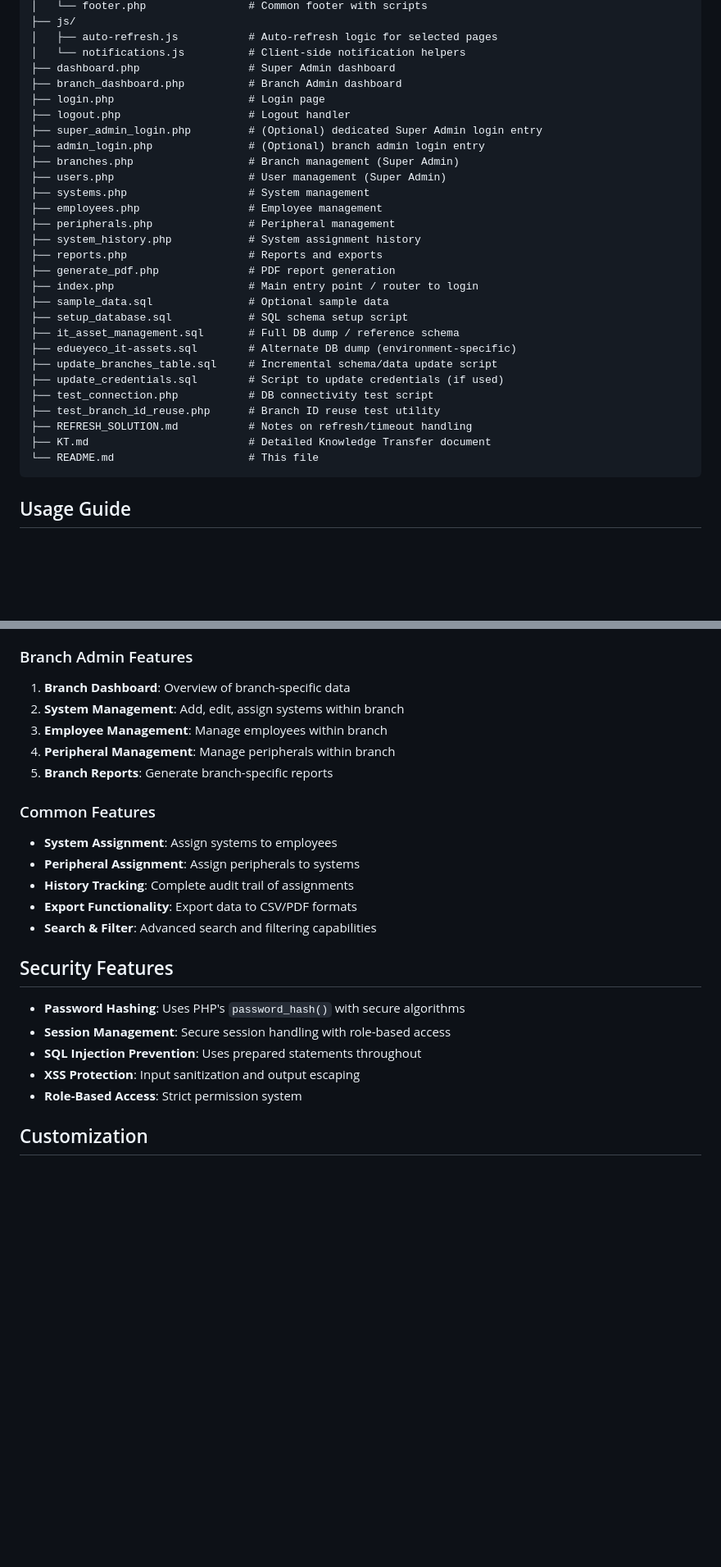
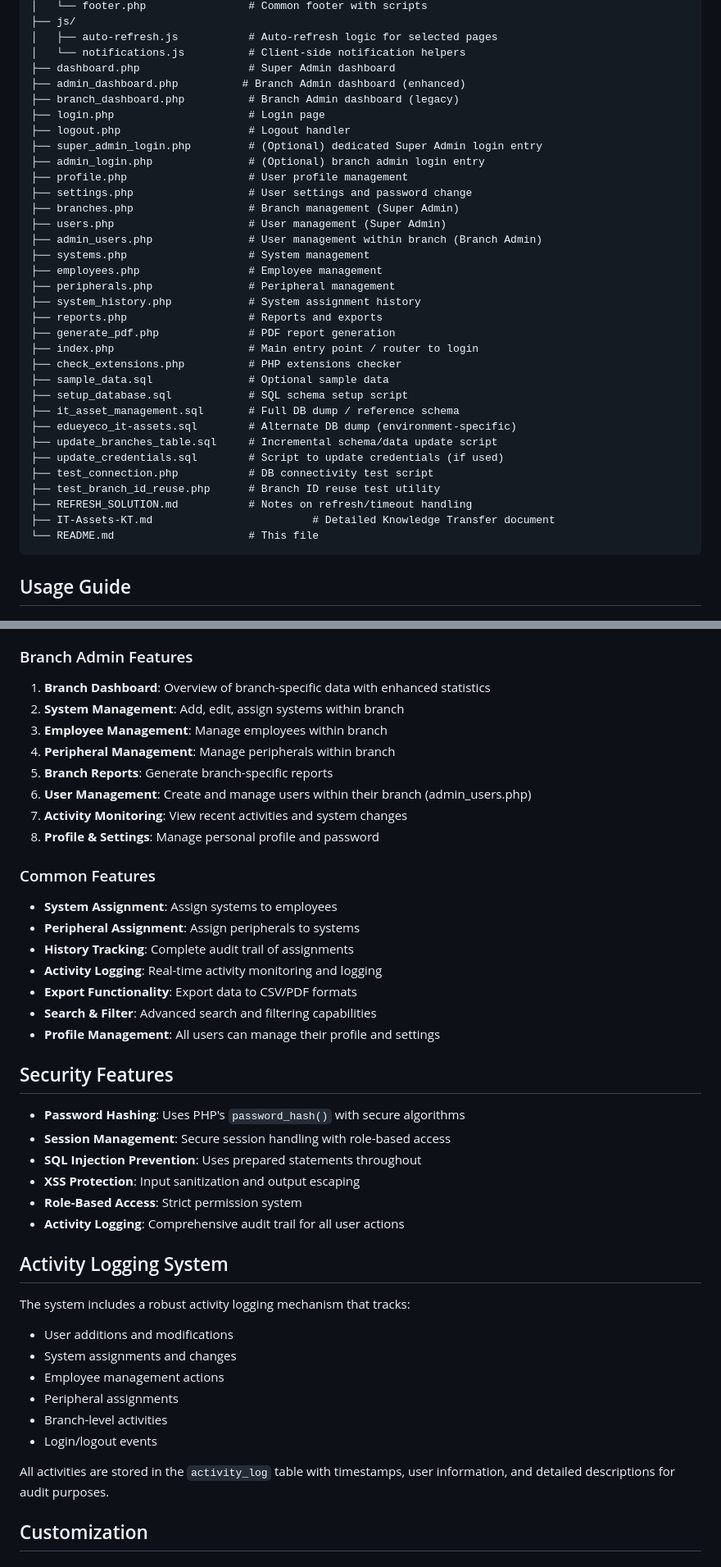
Before and after one commit to geetanjalitosscs/IT-Assets, a Markdown page: README.md, 2 parts joined by grey strips. Shown at 82% size. Rendered like a GitHub page; blank space fills up the shorter version.

Commit message:
last commit

````diff
--- a/README.md
+++ b/README.md
@@ -92,13 +102,17 @@ A comprehensive PHP + MySQL IT Asset Management System with role-based access co
 │   ├── auto-refresh.js           # Auto-refresh logic for selected pages
 │   └── notifications.js          # Client-side notification helpers
 ├── dashboard.php                 # Super Admin dashboard
-├── branch_dashboard.php          # Branch Admin dashboard
+├── admin_dashboard.php          # Branch Admin dashboard (enhanced)
+├── branch_dashboard.php          # Branch Admin dashboard (legacy)
 ├── login.php                     # Login page
 ├── logout.php                    # Logout handler
 ├── super_admin_login.php         # (Optional) dedicated Super Admin login entry
 ├── admin_login.php               # (Optional) branch admin login entry
+├── profile.php                   # User profile management
+├── settings.php                  # User settings and password change
 ├── branches.php                  # Branch management (Super Admin)
 ├── users.php                     # User management (Super Admin)
+├── admin_users.php               # User management within branch (Branch Admin)
 ├── systems.php                   # System management
 ├── employees.php                 # Employee management
 ├── peripherals.php               # Peripheral management
@@ -106,6 +120,7 @@ A comprehensive PHP + MySQL IT Asset Management System with role-based access co
 ├── reports.php                   # Reports and exports
 ├── generate_pdf.php              # PDF report generation
 ├── index.php                     # Main entry point / router to login
+├── check_extensions.php          # PHP extensions checker
 ├── sample_data.sql               # Optional sample data
 ├── setup_database.sql            # SQL schema setup script
 ├── it_asset_management.sql       # Full DB dump / reference schema
@@ -115,7 +130,7 @@ A comprehensive PHP + MySQL IT Asset Management System with role-based access co
 ├── test_connection.php           # DB connectivity test script
 ├── test_branch_id_reuse.php      # Branch ID reuse test utility
 ├── REFRESH_SOLUTION.md           # Notes on refresh/timeout handling
-├── KT.md                         # Detailed Knowledge Transfer document
+├── IT-Assets-KT.md                         # Detailed Knowledge Transfer document
 └── README.md                     # This file
 ```
 
@@ -129,18 +144,23 @@ A comprehensive PHP + MySQL IT Asset Management System with role-based access co
 5. **System Overview**: View all systems across branches
 
 ### Branch Admin Features
-1. **Branch Dashboard**: Overview of branch-specific data
+1. **Branch Dashboard**: Overview of branch-specific data with enhanced statistics
 2. **System Management**: Add, edit, assign systems within branch
 3. **Employee Management**: Manage employees within branch
 4. **Peripheral Management**: Manage peripherals within branch
 5. **Branch Reports**: Generate branch-specific reports
+6. **User Management**: Create and manage users within their branch (admin_users.php)
+7. **Activity Monitoring**: View recent activities and system changes
+8. **Profile & Settings**: Manage personal profile and password
 
 ### Common Features
 - **System Assignment**: Assign systems to employees
 - **Peripheral Assignment**: Assign peripherals to systems
 - **History Tracking**: Complete audit trail of assignments
+- **Activity Logging**: Real-time activity monitoring and logging
 - **Export Functionality**: Export data to CSV/PDF formats
 - **Search & Filter**: Advanced search and filtering capabilities
+- **Profile Management**: All users can manage their profile and settings
 
 ## Security Features
 
@@ -149,6 +169,19 @@ A comprehensive PHP + MySQL IT Asset Management System with role-based access co
 - **SQL Injection Prevention**: Uses prepared statements throughout
 - **XSS Protection**: Input sanitization and output escaping
 - **Role-Based Access**: Strict permission system
+- **Activity Logging**: Comprehensive audit trail for all user actions
+
+## Activity Logging System
+
+The system includes a robust activity logging mechanism that tracks:
+- User additions and modifications
+- System assignments and changes
+- Employee management actions
+- Peripheral assignments
+- Branch-level activities
+- Login/logout events
+
+All activities are stored in the `activity_log` table with timestamps, user information, and detailed descriptions for audit purposes.
 
 ## Customization
 
````
Also changed, not shown: other parts of README.md (+10 -0 lines), IT-Assets-KT.md (renamed from KT.md).
